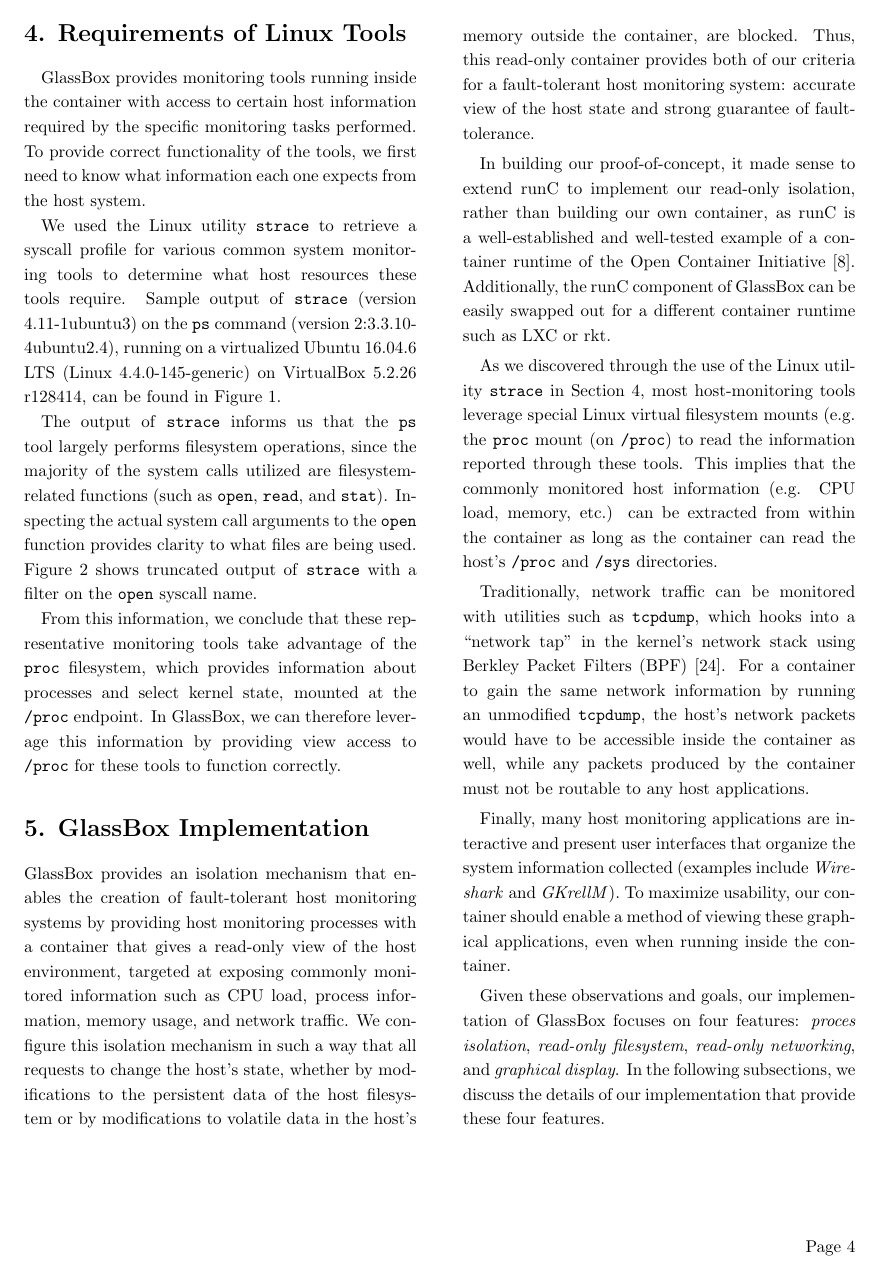
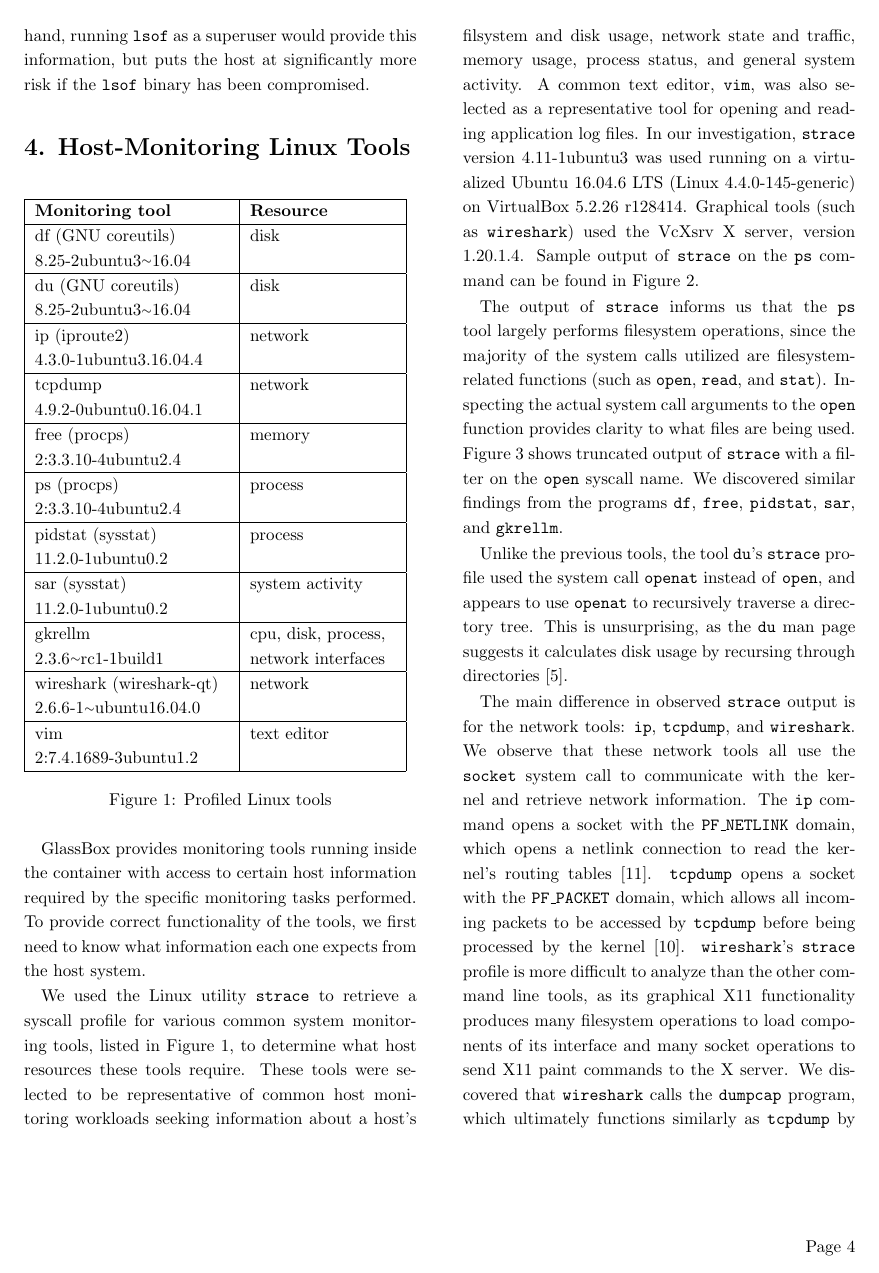
Before and after one commit to bjia56/read-only-container, a LaTeX document (final-report/final-report.tex): page 4 of 11 before the commit and page 4 of 12 after it. Compiled offline with pdfLaTeX.

Commit message:
finish strace section

```diff
--- a/final-report/final-report.tex
+++ b/final-report/final-report.tex
@@ -74,7 +74,26 @@ On the other hand, a strong guarantee that the monitoring system's execution mai
 
 Traditionally, there is tension between these two requirements of accurate host monitoring and fault-tolerance. This tension can be easily exemplified by the tool \texttt{lsof}, which displays information about all of the host's open file descriptors by reading from the \texttt{/proc} filesystem. Running \texttt{lsof} with a non-superuser user can display some file descriptor information for processes running under the user, but is not permissioned to read information about processes running under other users. While executing \texttt{lsof} under a non-superuser user protects the host from harm if the \texttt{lsof} execution misbehaves or its binary has been compromised, it is clear that this protection is provided at the cost of losing access to certain information about the system. On the other hand, running \texttt{lsof} as a superuser would provide this information, but puts the host at significantly more risk if the \texttt{lsof} binary has been compromised.
 
-\section*{4. Requirements of Linux Tools}
+\section*{4. Host-Monitoring Linux Tools}
+
+ \begin{figure}[h]
+\begin{tabular}{ |p{40mm}|p{30mm}| }
+\hline
+\textbf{Monitoring tool} &  \textbf{Resource}\\\hline
+df (GNU coreutils)\newline 8.25-2ubuntu3{\raise.17ex\hbox{$\scriptstyle\sim$}}16.04  & disk\\\hline
+du (GNU coreutils)\newline 8.25-2ubuntu3{\raise.17ex\hbox{$\scriptstyle\sim$}}16.04  &  disk\\\hline
+ip (iproute2)\newline 4.3.0-1ubuntu3.16.04.4 &  network\\\hline
+tcpdump\newline 4.9.2-0ubuntu0.16.04.1 &  network\\\hline
+free (procps)\newline 2:3.3.10-4ubuntu2.4 &  memory\\\hline
+ps (procps)\newline 2:3.3.10-4ubuntu2.4  & process\\\hline
+pidstat (sysstat)\newline 11.2.0-1ubuntu0.2 & process\\\hline
+sar (sysstat)\newline 11.2.0-1ubuntu0.2 &  system activity\\\hline
+gkrellm\newline 2.3.6{\raise.17ex\hbox{$\scriptstyle\sim$}}rc1-1build1 & cpu, disk, process,\newline network interfaces\\\hline
+wireshark (wireshark-qt)\newline 2.6.6-1{\raise.17ex\hbox{$\scriptstyle\sim$}}ubuntu16.04.0 & network\\\hline
+vim\newline 2:7.4.1689-3ubuntu1.2 & text editor \\\hline
+\end{tabular}
+\caption{Profiled Linux tools}
+\end{figure}
 
  \begin{figure*}[t]
 \begin{lstlisting}[linewidth=\linewidth]
@@ -128,13 +147,17 @@ open("/proc/1934/status", O_RDONLY)     = 6
 
 GlassBox provides monitoring tools running inside the container with access to certain host information required by the specific monitoring tasks performed. To provide correct functionality of the tools, we first need to know what information each one expects from the host system.
 
-% Need to expand this section to discuss other tools (same tools listed in the results section)
-% need to discuss network tool strace
-We used the Linux utility \texttt{strace} to retrieve a syscall profile for various common system monitoring tools to determine what host resources these tools require. Sample output of \texttt{strace} (version 4.11-1ubuntu3) on the \texttt{ps} command (version 2:3.3.10-4ubuntu2.4), running on a virtualized Ubuntu 16.04.6 LTS (Linux 4.4.0-145-generic) on VirtualBox 5.2.26 r128414, can be found in Figure 1.
+We used the Linux utility \texttt{strace} to retrieve a syscall profile for various common system monitoring tools, listed in Figure 1, to determine what host resources these tools require. These tools were selected to be representative of common host monitoring workloads seeking information about a host's filsystem and disk usage, network state and traffic, memory usage, process status, and general system activity. A common text editor, \texttt{vim}, was also selected as a representative tool for opening and reading application log files. In our investigation, \texttt{strace} version 4.11-1ubuntu3 was used running on a virtualized Ubuntu 16.04.6 LTS (Linux 4.4.0-145-generic) on VirtualBox 5.2.26 r128414. Graphical tools (such as \texttt{wireshark}) used the VcXsrv X server, version 1.20.1.4. Sample output of \texttt{strace} on the \texttt{ps} command can be found in Figure 2.
 
-The output of \texttt{strace} informs us that the \texttt{ps} tool largely performs filesystem operations, since the majority of the system calls utilized are filesystem-related functions (such as \texttt{open}, \texttt{read}, and \texttt{stat}). Inspecting the actual system call arguments to the \texttt{open} function provides clarity to what files are being used. Figure 2 shows truncated output of \texttt{strace} with a filter on the \texttt{open} syscall name.
+The output of \texttt{strace} informs us that the \texttt{ps} tool largely performs filesystem operations, since the majority of the system calls utilized are filesystem-related functions (such as \texttt{open}, \texttt{read}, and \texttt{stat}). Inspecting the actual system call arguments to the \texttt{open} function provides clarity to what files are being used. Figure 3 shows truncated output of \texttt{strace} with a filter on the \texttt{open} syscall name. We discovered similar findings from the programs \texttt{df}, \texttt{free}, \texttt{pidstat}, \texttt{sar}, and \texttt{gkrellm}.
 
-From this information, we conclude that these representative monitoring tools take advantage of the \texttt{proc} filesystem, which provides information about processes and select kernel state, mounted at the \texttt{/proc} endpoint. In GlassBox, we can therefore leverage this information by providing view access to \texttt{/proc} for these tools to function correctly.
+Unlike the previous tools, the tool \texttt{du}'s \texttt{strace} profile used the system call \texttt{openat} instead of \texttt{open}, and appears to use \texttt{openat} to recursively traverse a directory tree. This is unsurprising, as the \texttt{du} man page suggests it calculates disk usage by recursing through directories \cite{duman}.
+
+The main difference in observed \texttt{strace} output is for the network tools: \texttt{ip}, \texttt{tcpdump}, and \texttt{wireshark}. We observe that these network tools all use the \texttt{socket} system call to communicate with the kernel and retrieve network information. The \texttt{ip} command opens a socket with the \texttt{PF\_NETLINK} domain, which opens a netlink connection to read the kernel's routing tables \cite{rtnetlinkman}. \texttt{tcpdump} opens a socket with the \texttt{PF\_PACKET} domain, which allows all incoming packets to be accessed by \texttt{tcpdump} before being processed by the kernel \cite{packetman}. \texttt{wireshark}'s \texttt{strace} profile is more difficult to analyze than the other command line tools, as its graphical X11 functionality produces many filesystem operations to load components of its interface and many socket operations to send X11 paint commands to the X server. We discovered that \texttt{wireshark} calls the \texttt{dumpcap} program, which ultimately functions similarly as \texttt{tcpdump} by opening a \texttt{PF\_PACKET} socket.
+
+Finally, the \texttt{strace} profile for \texttt{vim}, when opening a plain text file, indicates that the text editor reads plugin files (denoted by the \texttt{.vim} extension) and produces temporary files (denoted by the \texttt{.swp} extension). When running \texttt{vim} on a read-only filesystem, we also notice that \texttt{vim} no longer produces the \texttt{.swp} temporary file.
+
+We conclude from testing our representative monitoring tools that tools seeking information about the filesystem, memory usage, and system activity can take advantage of the \texttt{proc} filesystem mounted at the \texttt{/proc} endpoint. Some disk usage tools simply sum up the sizes of files stored on the filesystem. Networking tools mainly rely on the \texttt{socket} system call to probe the kernel for network state and traffic. In GlassBox, we can therefore leverage these observations by providing view access to the filesystem and sockets for these tools to function correctly.
 
 \section*{5. GlassBox Implementation}
 
```
Also changed, not shown: final-report/final-report.bib (+15 -0 lines), final-report/final-report.tex (10 more changed lines).
